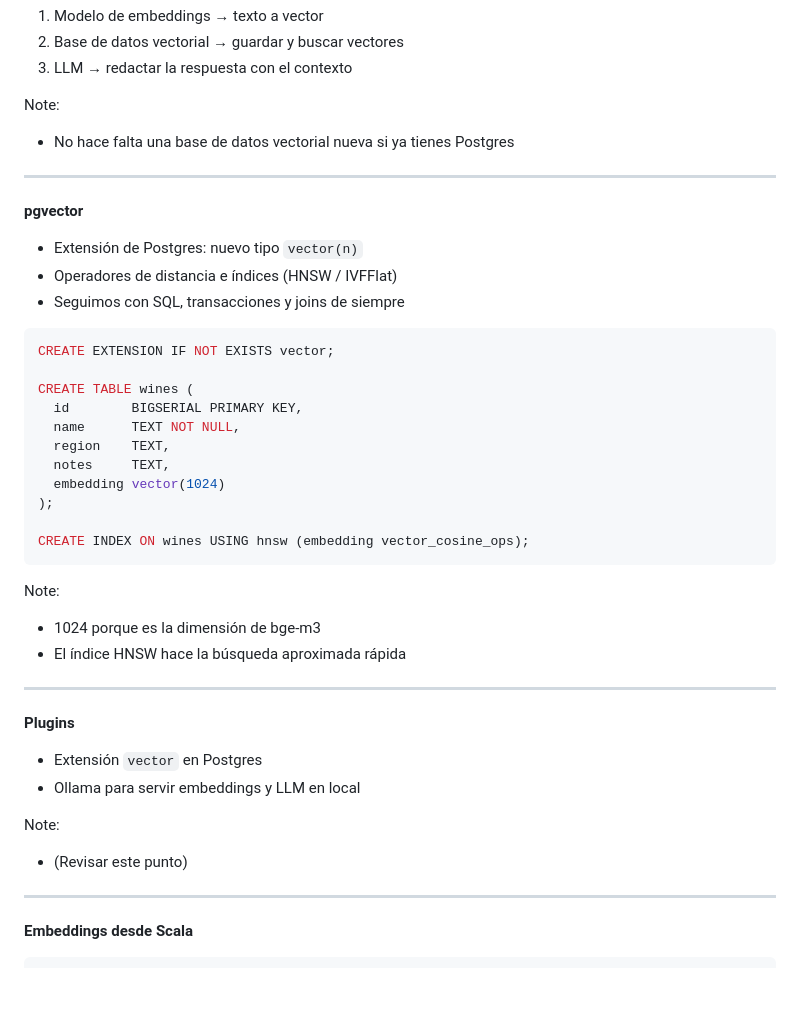
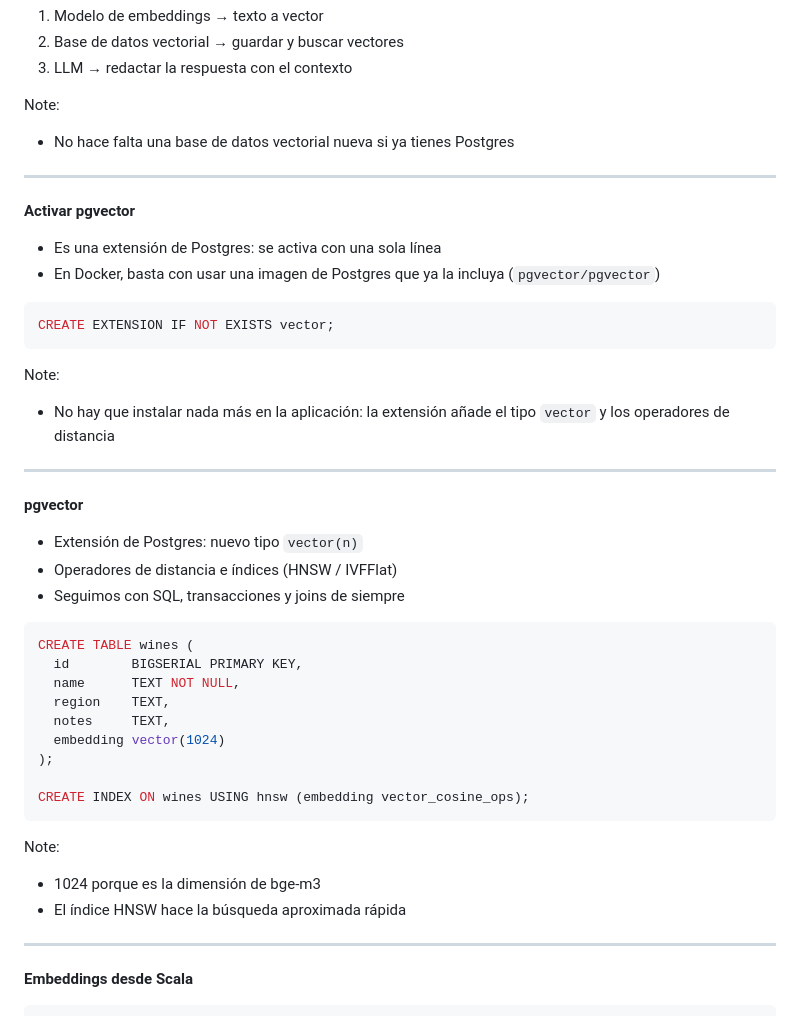
Before and after one commit to ccantarero91/riberia-talk, a Markdown page: riberia.md, the part around the change. GitHub-like rendering; blank space fills up the shorter version.

Commit message:
Updated gh-pages

````diff
--- a/riberia.md
+++ b/riberia.md
@@ -62,14 +62,23 @@ Note:
 Note:
 - No hace falta una base de datos vectorial nueva si ya tienes Postgres
 ---
+**Activar pgvector**
+- Es una extensión de Postgres: se activa con una sola línea
+- En Docker, basta con usar una imagen de Postgres que ya la incluya (`pgvector/pgvector`)
+
+```sql
+CREATE EXTENSION IF NOT EXISTS vector;
+```
+
+Note:
+- No hay que instalar nada más en la aplicación: la extensión añade el tipo `vector` y los operadores de distancia
+---
 **pgvector**
 - Extensión de Postgres: nuevo tipo `vector(n)`
 - Operadores de distancia e índices (HNSW / IVFFlat)
 - Seguimos con SQL, transacciones y joins de siempre
 
 ```sql
-CREATE EXTENSION IF NOT EXISTS vector;
-
 CREATE TABLE wines (
   id        BIGSERIAL PRIMARY KEY,
   name      TEXT NOT NULL,
@@ -84,14 +93,6 @@ CREATE INDEX ON wines USING hnsw (embedding vector_cosine_ops);
 Note:
 - 1024 porque es la dimensión de bge-m3
 - El índice HNSW hace la búsqueda aproximada rápida
----
-**Plugins**
-<!-- TODO: concretar qué plugins quieres contar -->
-- Extensión `vector` en Postgres
-- Ollama para servir embeddings y LLM en local
-
-Note:
-- (Revisar este punto)
 ---
 **Embeddings desde Scala**
 ```scala
````
